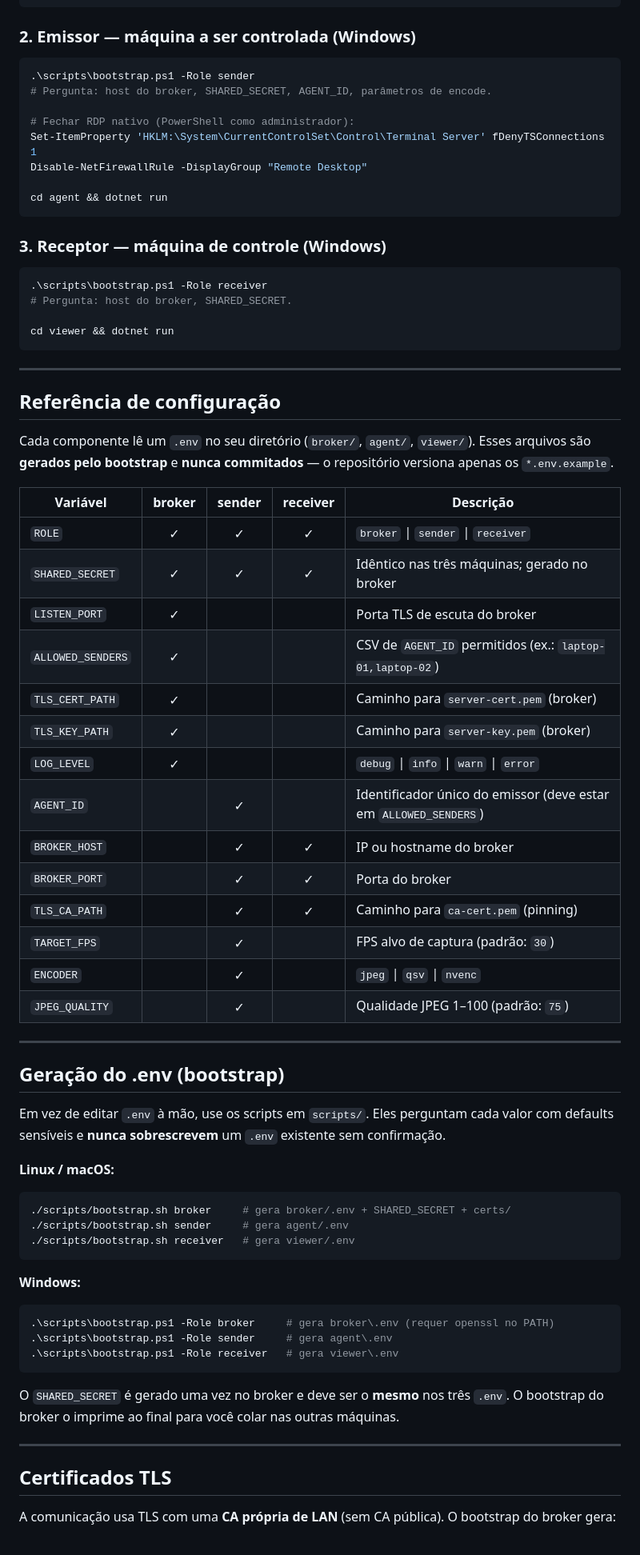
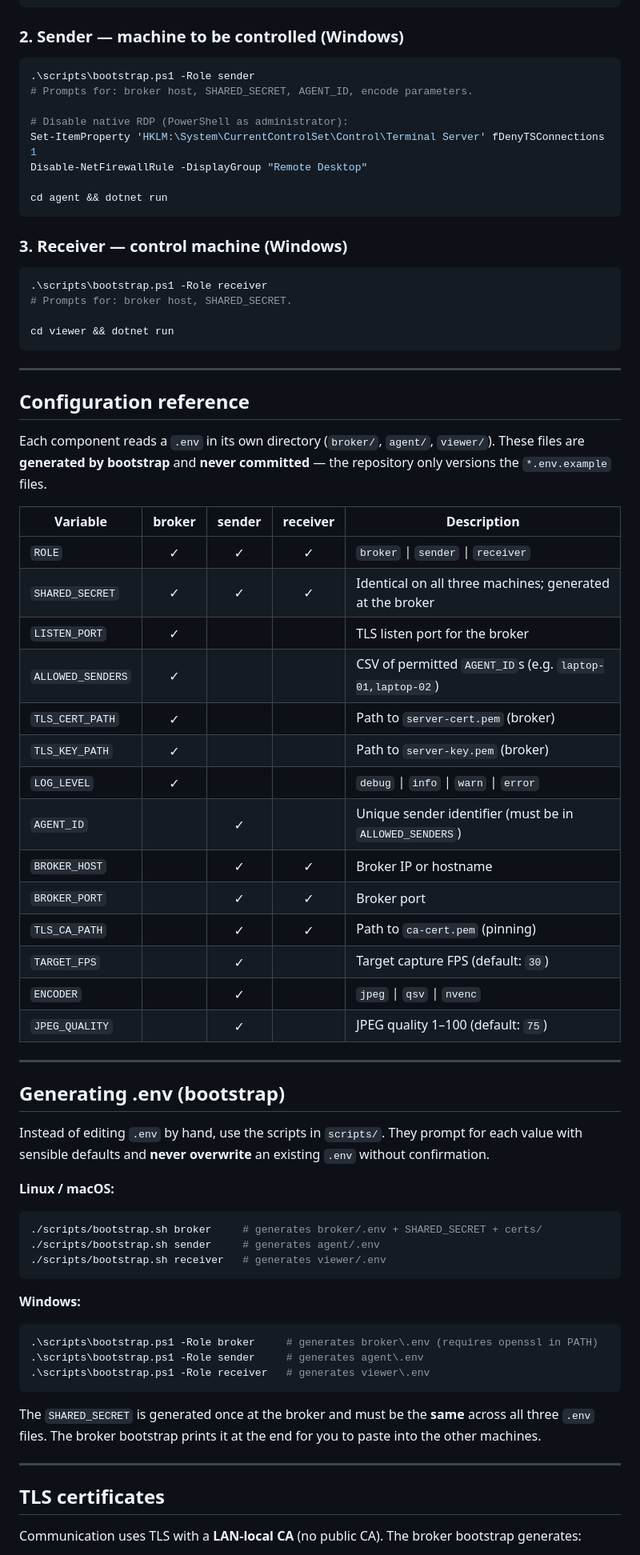
Before and after one commit to Viniciusap/selfdesk, a Markdown page: README.md, the part around one of its changes. Shown at 80% size. GitHub-like rendering.

````diff
--- a/README.md
+++ b/README.md
@@ -151,76 +151,76 @@ sudo ufw allow from <SUA_SUBNET>/24 to any port <LISTEN_PORT> proto tcp
 cd broker && npm install && npm start
 ```
 
-### 2. Emissor — máquina a ser controlada (Windows)
+### 2. Sender — machine to be controlled (Windows)
 
 ```powershell
 .\scripts\bootstrap.ps1 -Role sender
-# Pergunta: host do broker, SHARED_SECRET, AGENT_ID, parâmetros de encode.
+# Prompts for: broker host, SHARED_SECRET, AGENT_ID, encode parameters.
 
-# Fechar RDP nativo (PowerShell como administrador):
+# Disable native RDP (PowerShell as administrator):
 Set-ItemProperty 'HKLM:\System\CurrentControlSet\Control\Terminal Server' fDenyTSConnections 1
 Disable-NetFirewallRule -DisplayGroup "Remote Desktop"
 
 cd agent && dotnet run
 ```
 
-### 3. Receptor — máquina de controle (Windows)
+### 3. Receiver — control machine (Windows)
 
 ```powershell
 .\scripts\bootstrap.ps1 -Role receiver
-# Pergunta: host do broker, SHARED_SECRET.
+# Prompts for: broker host, SHARED_SECRET.
 
 cd viewer && dotnet run
 ```
 
 ---
 
-## Referência de configuração
+## Configuration reference
 
-Cada componente lê um `.env` no seu diretório (`broker/`, `agent/`, `viewer/`). Esses arquivos são **gerados pelo bootstrap** e **nunca commitados** — o repositório versiona apenas os `*.env.example`.
+Each component reads a `.env` in its own directory (`broker/`, `agent/`, `viewer/`). These files are **generated by bootstrap** and **never committed** — the repository only versions the `*.env.example` files.
 
-| Variável | broker | sender | receiver | Descrição |
-|----------|:------:|:------:|:--------:|-----------|
+| Variable | broker | sender | receiver | Description |
+|----------|:------:|:------:|:--------:|-------------|
 | `ROLE` | ✓ | ✓ | ✓ | `broker` \| `sender` \| `receiver` |
-| `SHARED_SECRET` | ✓ | ✓ | ✓ | Idêntico nas três máquinas; gerado no broker |
-| `LISTEN_PORT` | ✓ | | | Porta TLS de escuta do broker |
-| `ALLOWED_SENDERS` | ✓ | | | CSV de `AGENT_ID` permitidos (ex.: `laptop-01,laptop-02`) |
-| `TLS_CERT_PATH` | ✓ | | | Caminho para `server-cert.pem` (broker) |
-| `TLS_KEY_PATH` | ✓ | | | Caminho para `server-key.pem` (broker) |
+| `SHARED_SECRET` | ✓ | ✓ | ✓ | Identical on all three machines; generated at the broker |
+| `LISTEN_PORT` | ✓ | | | TLS listen port for the broker |
+| `ALLOWED_SENDERS` | ✓ | | | CSV of permitted `AGENT_ID`s (e.g. `laptop-01,laptop-02`) |
+| `TLS_CERT_PATH` | ✓ | | | Path to `server-cert.pem` (broker) |
+| `TLS_KEY_PATH` | ✓ | | | Path to `server-key.pem` (broker) |
 | `LOG_LEVEL` | ✓ | | | `debug` \| `info` \| `warn` \| `error` |
-| `AGENT_ID` | | ✓ | | Identificador único do emissor (deve estar em `ALLOWED_SENDERS`) |
-| `BROKER_HOST` | | ✓ | ✓ | IP ou hostname do broker |
-| `BROKER_PORT` | | ✓ | ✓ | Porta do broker |
-| `TLS_CA_PATH` | | ✓ | ✓ | Caminho para `ca-cert.pem` (pinning) |
-| `TARGET_FPS` | | ✓ | | FPS alvo de captura (padrão: `30`) |
+| `AGENT_ID` | | ✓ | | Unique sender identifier (must be in `ALLOWED_SENDERS`) |
+| `BROKER_HOST` | | ✓ | ✓ | Broker IP or hostname |
+| `BROKER_PORT` | | ✓ | ✓ | Broker port |
+| `TLS_CA_PATH` | | ✓ | ✓ | Path to `ca-cert.pem` (pinning) |
+| `TARGET_FPS` | | ✓ | | Target capture FPS (default: `30`) |
 | `ENCODER` | | ✓ | | `jpeg` \| `qsv` \| `nvenc` |
-| `JPEG_QUALITY` | | ✓ | | Qualidade JPEG 1–100 (padrão: `75`) |
+| `JPEG_QUALITY` | | ✓ | | JPEG quality 1–100 (default: `75`) |
 
 ---
 
-## Geração do .env (bootstrap)
+## Generating .env (bootstrap)
 
-Em vez de editar `.env` à mão, use os scripts em `scripts/`. Eles perguntam cada valor com defaults sensíveis e **nunca sobrescrevem** um `.env` existente sem confirmação.
+Instead of editing `.env` by hand, use the scripts in `scripts/`. They prompt for each value with sensible defaults and **never overwrite** an existing `.env` without confirmation.
 
 **Linux / macOS:**
 ```bash
-./scripts/bootstrap.sh broker     # gera broker/.env + SHARED_SECRET + certs/
-./scripts/bootstrap.sh sender     # gera agent/.env
-./scripts/bootstrap.sh receiver   # gera viewer/.env
+./scripts/bootstrap.sh broker     # generates broker/.env + SHARED_SECRET + certs/
+./scripts/bootstrap.sh sender     # generates agent/.env
+./scripts/bootstrap.sh receiver   # generates viewer/.env
 ```
 
 **Windows:**
 ```powershell
-.\scripts\bootstrap.ps1 -Role broker     # gera broker\.env (requer openssl no PATH)
-.\scripts\bootstrap.ps1 -Role sender     # gera agent\.env
-.\scripts\bootstrap.ps1 -Role receiver   # gera viewer\.env
+.\scripts\bootstrap.ps1 -Role broker     # generates broker\.env (requires openssl in PATH)
+.\scripts\bootstrap.ps1 -Role sender     # generates agent\.env
+.\scripts\bootstrap.ps1 -Role receiver   # generates viewer\.env
 ```
 
-O `SHARED_SECRET` é gerado uma vez no broker e deve ser o **mesmo** nos três `.env`. O bootstrap do broker o imprime ao final para você colar nas outras máquinas.
+The `SHARED_SECRET` is generated once at the broker and must be the **same** across all three `.env` files. The broker bootstrap prints it at the end for you to paste into the other machines.
 
 ---
 
-## Certificados TLS
+## TLS certificates
 
-A comunicação usa TLS com uma **CA própria de LAN** (sem CA pública). O bootstrap do broker gera:
+Communication uses TLS with a **LAN-local CA** (no public CA). The broker bootstrap generates:
 
````
Also changed, not shown: other parts of README.md (+118 -118 lines).
